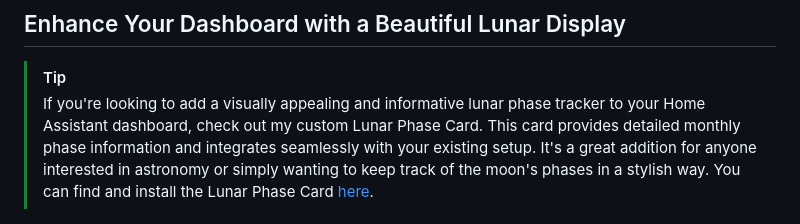
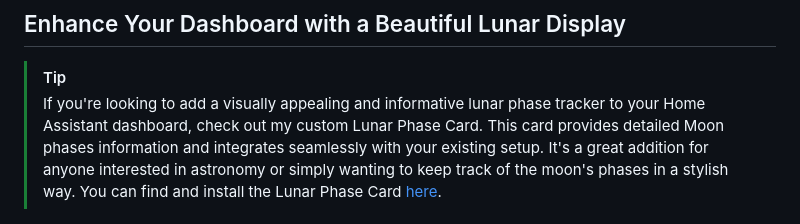
Before and after one commit to ngocjohn/lunar-phase, a Markdown page: README.md, the part around the change. Rendered like a GitHub page.

```diff
--- a/README.md
+++ b/README.md
@@ -27,7 +27,7 @@
 ## Enhance Your Dashboard with a Beautiful Lunar Display
 
 > [!TIP]
-> If you're looking to add a visually appealing and informative lunar phase tracker to your Home Assistant dashboard, check out my custom Lunar Phase Card. This card provides detailed monthly phase information and integrates seamlessly with your existing setup. It's a great addition for anyone interested in astronomy or simply wanting to keep track of the moon's phases in a stylish way. You can find and install the Lunar Phase Card [here](https://github.com/ngocjohn/lunar-phase-card/).
+> If you're looking to add a visually appealing and informative lunar phase tracker to your Home Assistant dashboard, check out my custom Lunar Phase Card. This card provides detailed Moon phases information and integrates seamlessly with your existing setup. It's a great addition for anyone interested in astronomy or simply wanting to keep track of the moon's phases in a stylish way. You can find and install the Lunar Phase Card [here](https://github.com/ngocjohn/lunar-phase-card/).
 
 <div style="display: flex; justify-content: space-around;">
   <img src="https://raw.githubusercontent.com/ngocjohn/lunar-phase/main/assets/lunar-default.png" alt="Lunar Phase Cards" width="48%" height="100%">
```
